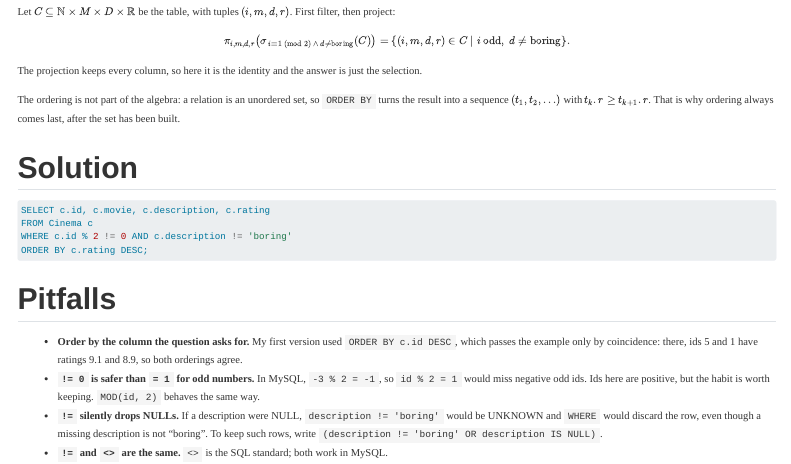
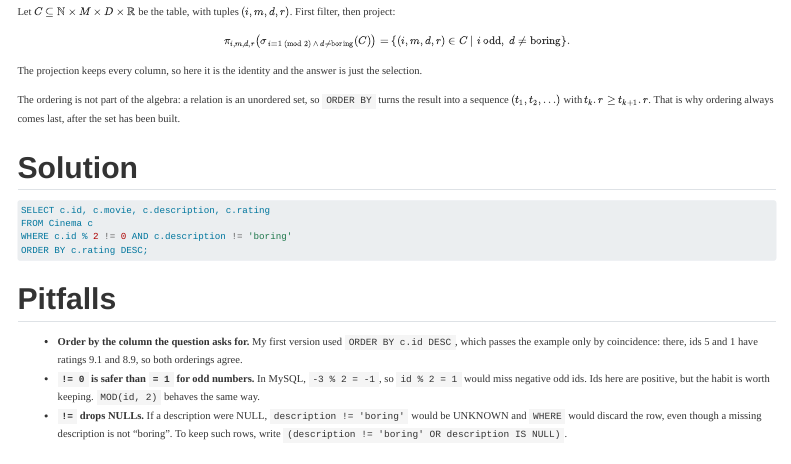
Before and after one commit to Dylan-Standen/math-physics-blog, a Quarto document (sql/0620-not-boring-movies.qmd): the page in a window 1100 px wide, from 280 px down. Rendered offline with R 4.5, knitr and Pandoc in place of Quarto, with nearby package versions; menus at the side of the page are left out.

```diff
--- a/sql/0620-not-boring-movies.qmd
+++ b/sql/0620-not-boring-movies.qmd
@@ -39,5 +39,4 @@
 
 - **Order by the column the question asks for.** My first version used `ORDER BY c.id DESC`, which passes the example only by coincidence: there, ids 5 and 1 have ratings 9.1 and 8.9, so both orderings agree.
 - **`!= 0` is safer than `= 1` for odd numbers.** In MySQL, `-3 % 2 = -1`, so `id % 2 = 1` would miss negative odd ids. Ids here are positive, but the habit is worth keeping. `MOD(id, 2)` behaves the same way.
-- **`!=` silently drops NULLs.** If a description were NULL, `description != 'boring'` would be UNKNOWN and `WHERE` would discard the row, even though a missing description is not "boring". To keep such rows, write `(description != 'boring' OR description IS NULL)`.
-- **`!=` and `<>` are the same.** `<>` is the SQL standard; both work in MySQL.
+- **`!=` drops NULLs.** If a description were NULL, `description != 'boring'` would be UNKNOWN and `WHERE` would discard the row, even though a missing description is not "boring". To keep such rows, write `(description != 'boring' OR description IS NULL)`.
```
